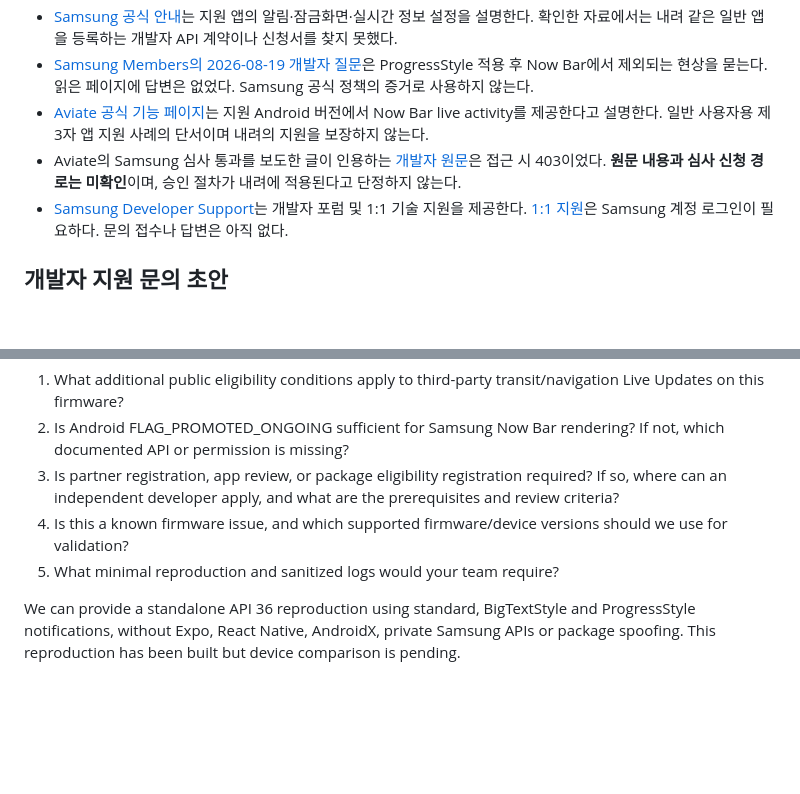
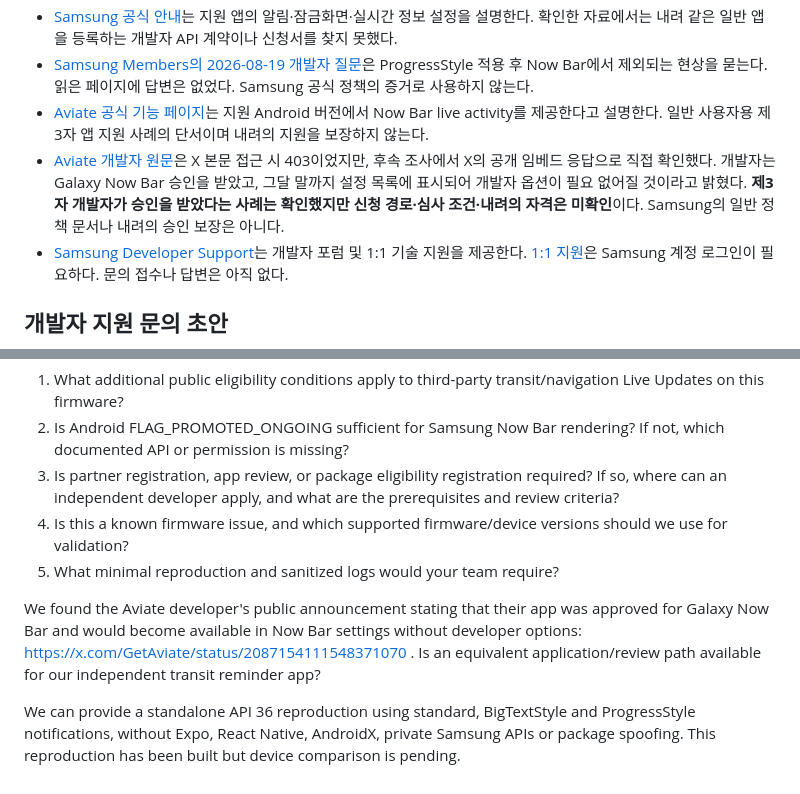
Before and after one commit to zaewc/naeryeo, a Markdown page: docs/now-bar-support-inquiry.md, 2 parts joined by grey strips. Rendered like a GitHub page; blank space fills up the shorter version.

Commit message:
docs: confirm third-party Now Bar approval announcement (#26)

```diff
--- a/docs/now-bar-support-inquiry.md
+++ b/docs/now-bar-support-inquiry.md
@@ -9,7 +9,7 @@
 - [Samsung 공식 안내](https://www.samsung.com/sg/support/mobile-devices/how-to-use-the-now-bar-on-the-lock-screen-of-your-samsung-galaxy-device/)는 지원 앱의 알림·잠금화면·실시간 정보 설정을 설명한다. 확인한 자료에서는 내려 같은 일반 앱을 등록하는 개발자 API 계약이나 신청서를 찾지 못했다.
 - [Samsung Members의 2026-08-19 개발자 질문](https://r1.community.samsung.com/t5/질문/now-bar-및-avf-개발-관련-질문/m-p/39141298)은 ProgressStyle 적용 후 Now Bar에서 제외되는 현상을 묻는다. 읽은 페이지에 답변은 없었다. Samsung 공식 정책의 증거로 사용하지 않는다.
 - [Aviate 공식 기능 페이지](https://www.aviate.app/features)는 지원 Android 버전에서 Now Bar live activity를 제공한다고 설명한다. 일반 사용자용 제3자 앱 지원 사례의 단서이며 내려의 지원을 보장하지 않는다.
-- Aviate의 Samsung 심사 통과를 보도한 글이 인용하는 [개발자 원문](https://x.com/GetAviate/status/2087154111548371070)은 접근 시 403이었다. **원문 내용과 심사 신청 경로는 미확인**이며, 승인 절차가 내려에 적용된다고 단정하지 않는다.
+- [Aviate 개발자 원문](https://x.com/GetAviate/status/2087154111548371070)은 X 본문 접근 시 403이었지만, 후속 조사에서 X의 공개 임베드 응답으로 직접 확인했다. 개발자는 Galaxy Now Bar 승인을 받았고, 그달 말까지 설정 목록에 표시되어 개발자 옵션이 필요 없어질 것이라고 밝혔다. **제3자 개발자가 승인을 받았다는 사례는 확인했지만 신청 경로·심사 조건·내려의 자격은 미확인**이다. Samsung의 일반 정책 문서나 내려의 승인 보장은 아니다.
 - [Samsung Developer Support](https://developer.samsung.com/support)는 개발자 포럼 및 1:1 기술 지원을 제공한다. [1:1 지원](https://developer.samsung.com/dashboard/support)은 Samsung 계정 로그인이 필요하다. 문의 접수나 답변은 아직 없다.
 
 ## 개발자 지원 문의 초안
@@ -39,4 +39,6 @@ Questions:
 4. Is this a known firmware issue, and which supported firmware/device versions should we use for validation?
 5. What minimal reproduction and sanitized logs would your team require?
 
+We found the Aviate developer's public announcement stating that their app was approved for Galaxy Now Bar and would become available in Now Bar settings without developer options: https://x.com/GetAviate/status/2087154111548371070 . Is an equivalent application/review path available for our independent transit reminder app?
+
 We can provide a standalone API 36 reproduction using standard, BigTextStyle and ProgressStyle notifications, without Expo, React Native, AndroidX, private Samsung APIs or package spoofing. This reproduction has been built but device comparison is pending.
```
